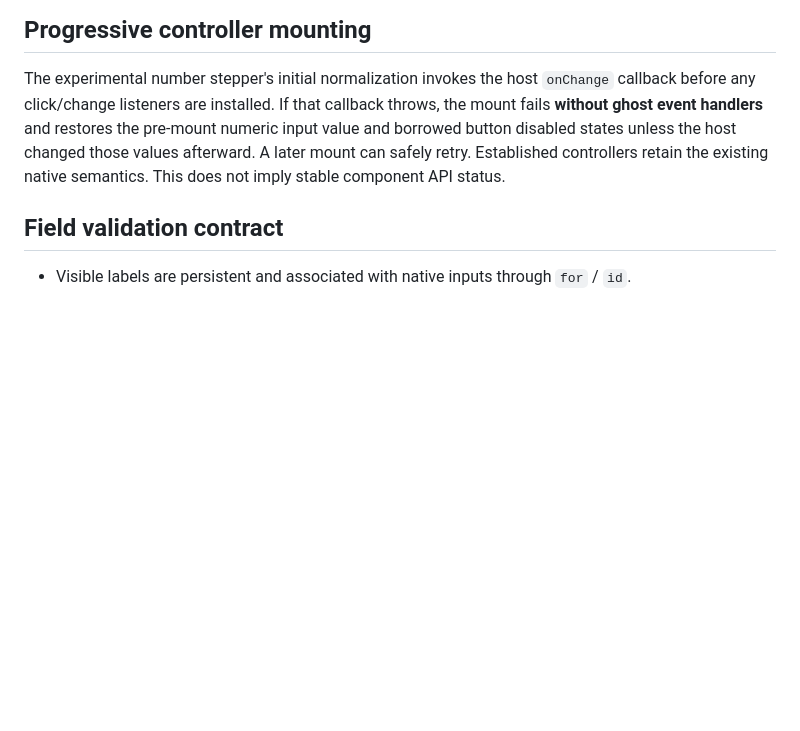
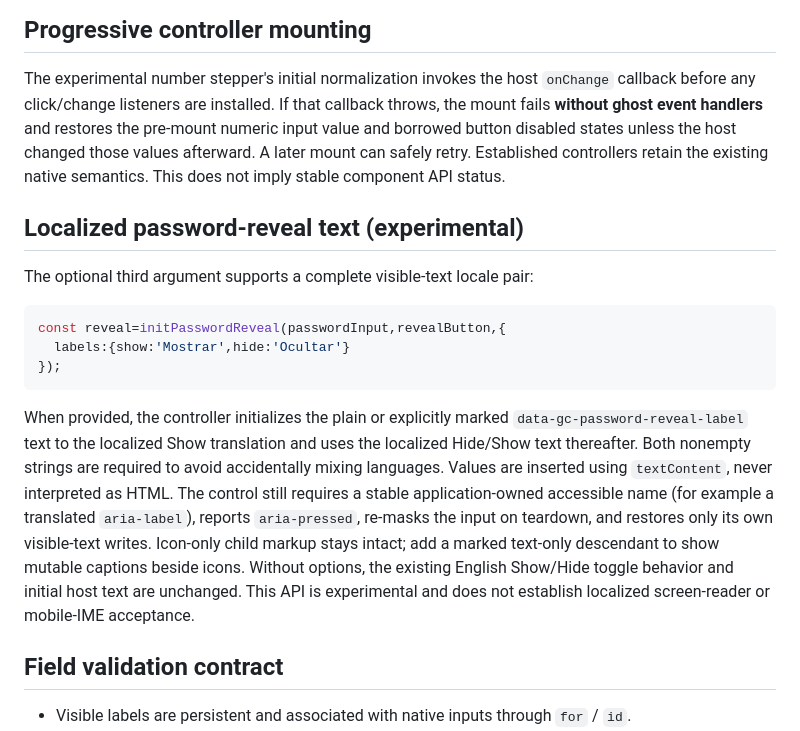
Before and after one commit to GoreeCloud/gc-ui, a Markdown page: docs/FORMS_CONTRACT.md, the part around the change. GitHub-like rendering; blank space fills up the shorter version.

Commit message:
docs(forms): document localized password labels

````diff
--- a/docs/FORMS_CONTRACT.md
+++ b/docs/FORMS_CONTRACT.md
@@ -28,6 +28,29 @@ restores the pre-mount numeric input value and borrowed button disabled
 states unless the host changed those values afterward. A later mount can
 safely retry. Established controllers retain the existing native semantics.
 This does not imply stable component API status.
+
+## Localized password-reveal text (experimental)
+
+The optional third argument supports a complete visible-text locale pair:
+
+```js
+const reveal=initPasswordReveal(passwordInput,revealButton,{
+  labels:{show:'Mostrar',hide:'Ocultar'}
+});
+```
+
+When provided, the controller initializes the plain or explicitly marked
+`data-gc-password-reveal-label` text to the localized Show translation and
+uses the localized Hide/Show text thereafter. Both nonempty strings are
+required to avoid accidentally mixing languages. Values are inserted using
+`textContent`, never interpreted as HTML. The control still requires a
+stable application-owned accessible name (for example a translated
+`aria-label`), reports `aria-pressed`, re-masks the input on teardown, and
+restores only its own visible-text writes. Icon-only child markup stays intact;
+add a marked text-only descendant to show mutable captions beside icons.
+Without options, the existing English Show/Hide toggle behavior and initial
+host text are unchanged. This API is experimental and does not establish
+localized screen-reader or mobile-IME acceptance.
 
 ## Field validation contract
 
````
